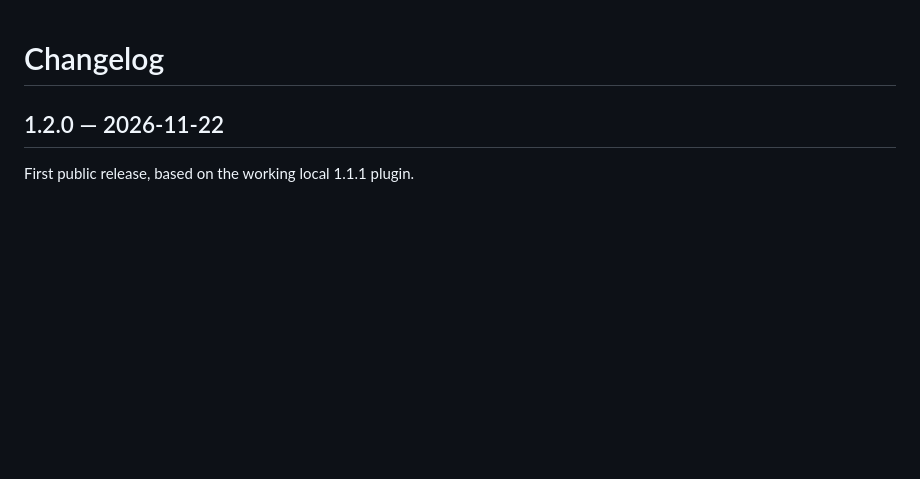
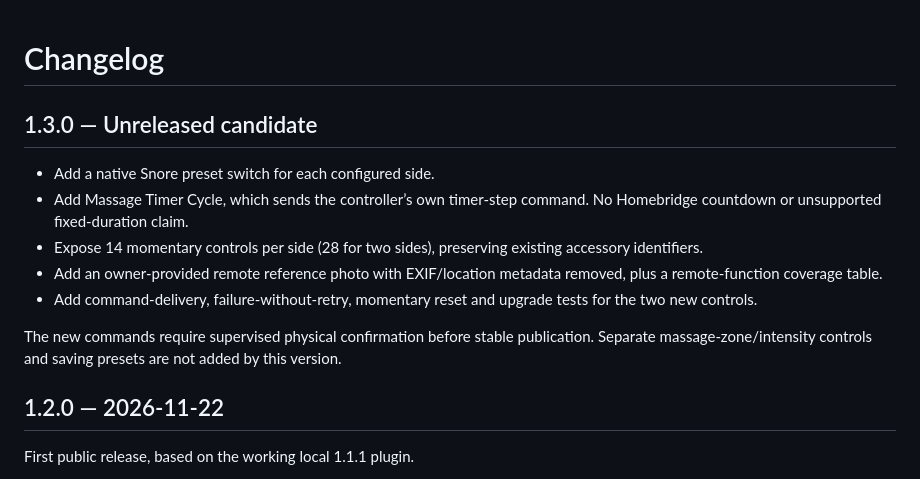
Before and after one commit to reboot-digital/homebridge-beautyrest-local, a Markdown page: CHANGELOG.md, the part around the change. Rendered like a GitHub page; blank space fills up the shorter version.

```diff
--- a/CHANGELOG.md
+++ b/CHANGELOG.md
@@ -1,4 +1,14 @@
 # Changelog
+
+## 1.3.0 — Unreleased candidate
+
+- Add a native Snore preset switch for each configured side.
+- Add Massage Timer Cycle, which sends the controller’s own timer-step command. No Homebridge countdown or unsupported fixed-duration claim.
+- Expose 14 momentary controls per side (28 for two sides), preserving existing accessory identifiers.
+- Add an owner-provided remote reference photo with EXIF/location metadata removed, plus a remote-function coverage table.
+- Add command-delivery, failure-without-retry, momentary reset and upgrade tests for the two new controls.
+
+The new commands require supervised physical confirmation before stable publication. Separate massage-zone/intensity controls and saving presets are not added by this version.
 
 ## 1.2.0 — 2026-11-22
 
```
Also changed, not shown: README.md (+12 -4 lines), docs/REMOTE-CONTROLS.md (added, +37 -0 lines), docs/images/beautyrest-black-remote.jpg (added), 6 other files.
